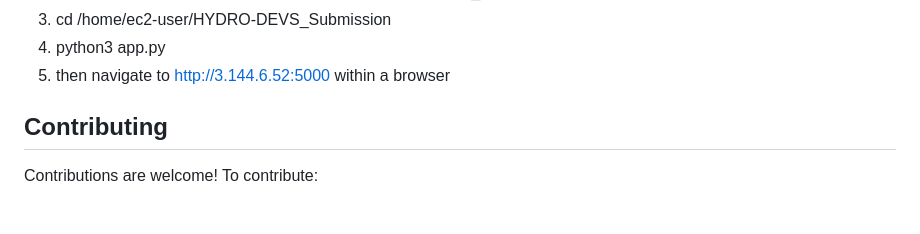
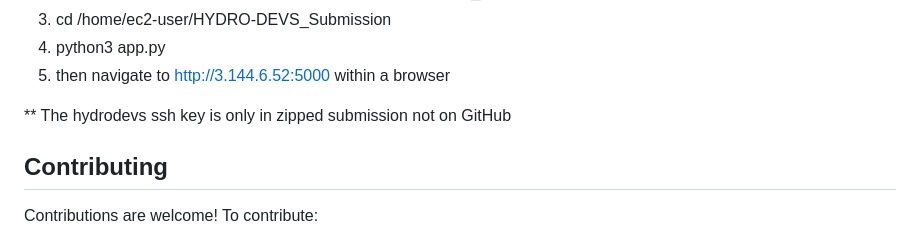
Before and after one commit to jljenkins1/HydroEdventure, a Markdown page: README.md, the part around the change printed below. Rendered like a GitHub page; blank space fills up the shorter version.

```diff
--- a/README.md
+++ b/README.md
@@ -106,6 +106,8 @@ Here are the specific commands used during our AWS deployment
 3. cd /home/ec2-user/HYDRO-DEVS_Submission
 4. python3 app.py
 5. then navigate to http://3.144.6.52:5000 within a browser
+
+** The hydrodevs ssh key is only in zipped submission not on GitHub
 
 ## **Contributing**
 
```
Also changed, not shown: other parts of README.md (+2 -2 lines).
